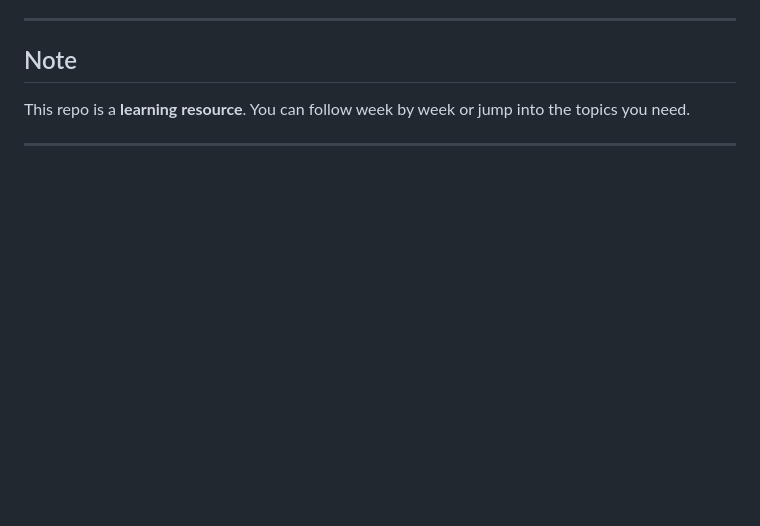
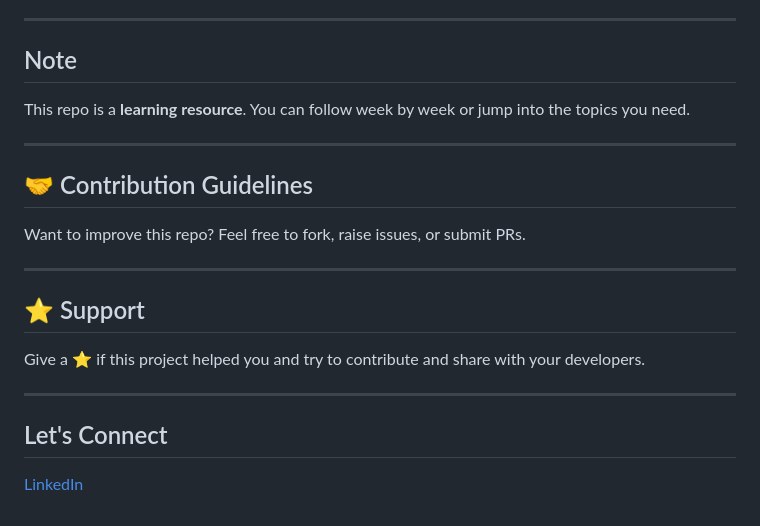
Before and after one commit to Venkatesh-Koneti/complete-javascript, a Markdown page: README.md, the part around the change. Rendered like a GitHub page; blank space fills up the shorter version.

```diff
--- a/README.md
+++ b/README.md
@@ -129,3 +129,16 @@ It’s designed for **beginners, college students, and developers** who want to
 This repo is a **learning resource**. You can follow week by week or jump into the topics you need.
 
 ---
+
+## 🤝 Contribution Guidelines
+Want to improve this repo? Feel free to fork, raise issues, or submit PRs.
+
+---
+
+## ⭐ Support
+Give a ⭐️ if this project helped you and try to contribute and share with your developers.
+
+---
+
+## Let's Connect
+[LinkedIn](https://www.linkedin.com/in/venkatesh-koneti)
```
